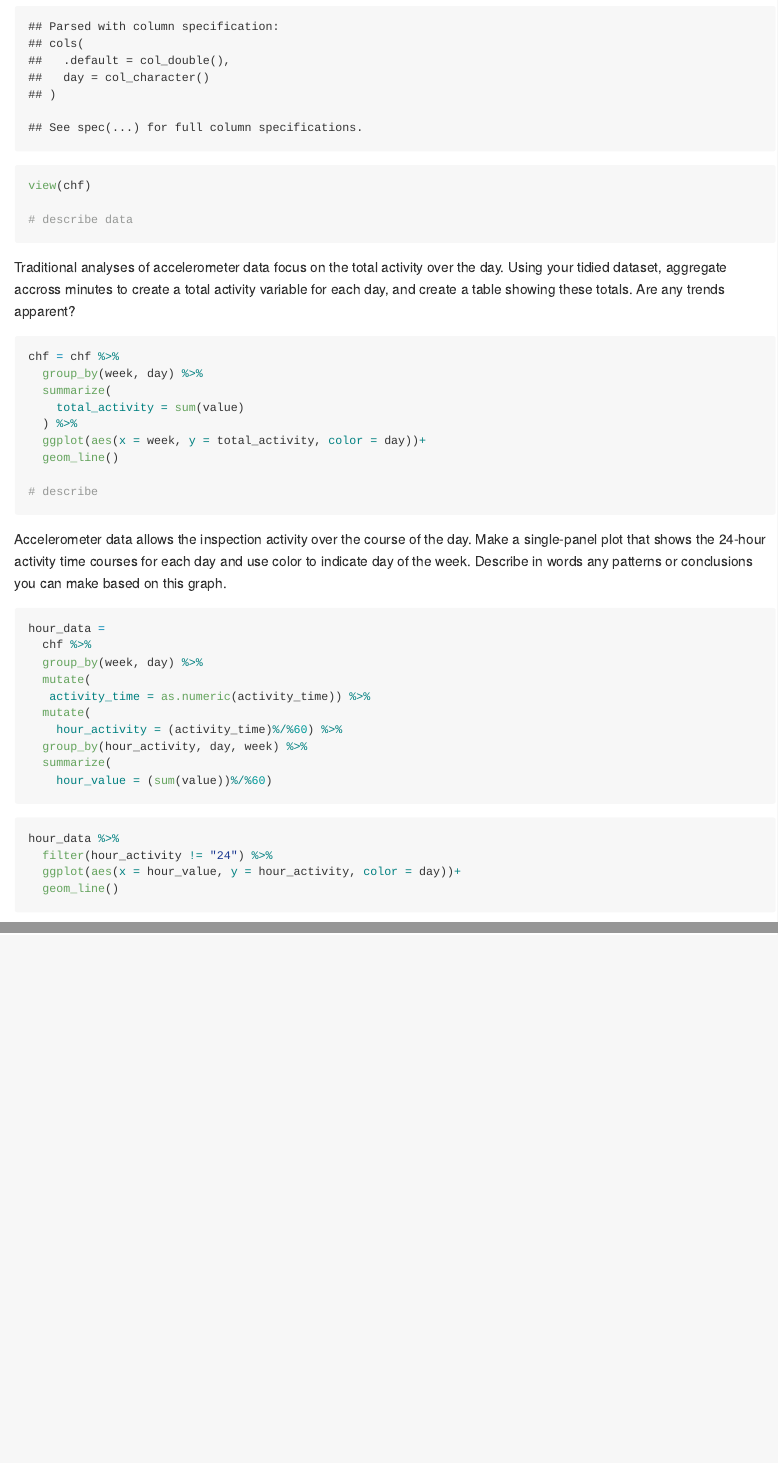
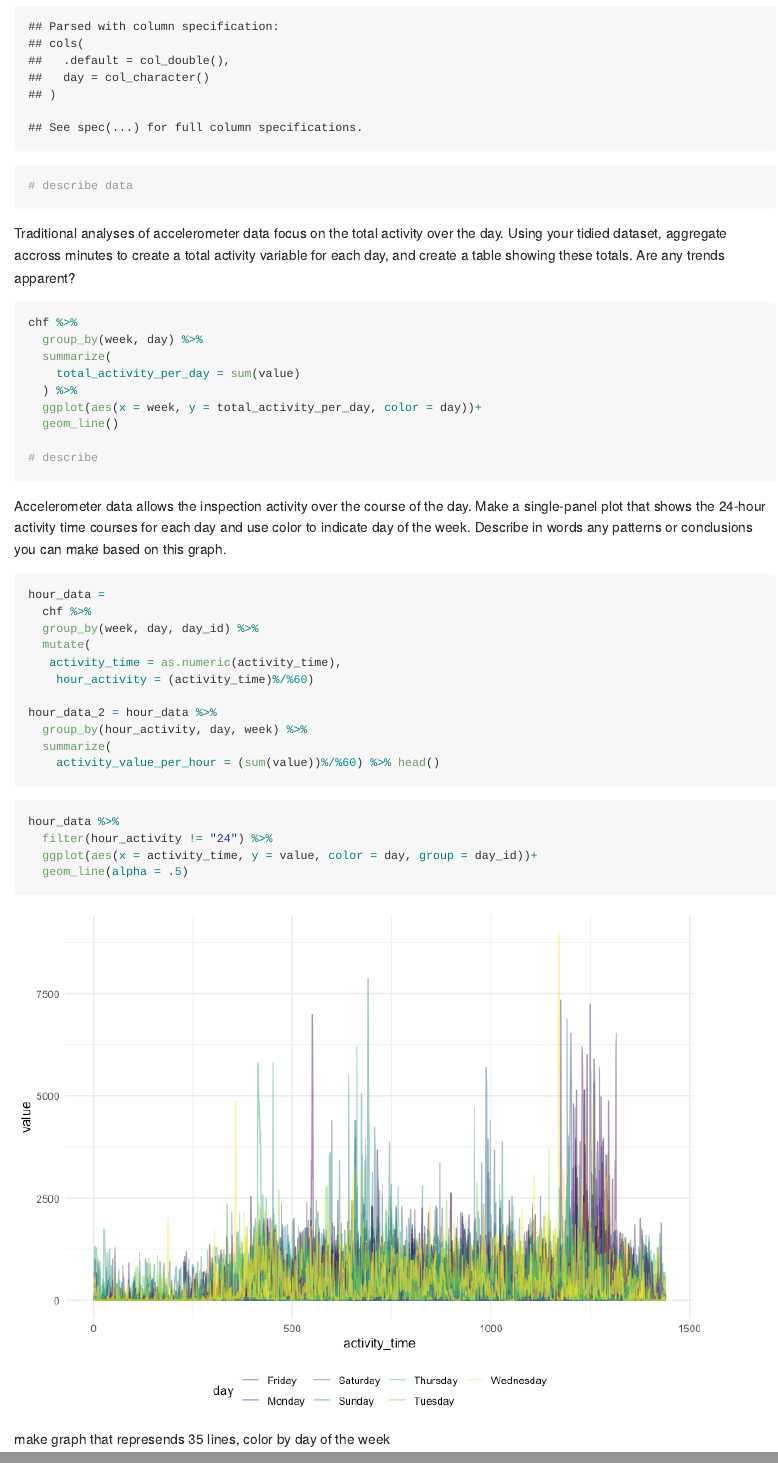
Before and after one commit to OlyaBesedina/p8105_hw3_ob2305, an R Markdown document (p8105_hw3_ob2305.Rmd): the page in a window 1100 px wide, from 11240 px down, and a second part further down, joined at a grey line. The pictures show the output file p8105_hw3_ob2305.md that the author committed with the source, drawn offline in the style of GitHub.

Commit message:
changes p3, lasyt part

````diff
--- a/p8105_hw3_ob2305.Rmd
+++ b/p8105_hw3_ob2305.Rmd
@@ -201,20 +201,18 @@ chf = read_csv(file = "./data/accel_data.csv") %>%
     names_prefix = "activity_",
     values_to = "value")
 
-view(chf)
-
 # describe data
 ```
 
 Traditional analyses of accelerometer data focus on the total activity over the day. Using your tidied dataset, aggregate accross minutes to create a total activity variable for each day, and create a table showing these totals. Are any trends apparent?
 
 ```{r, eval=FALSE }
-chf = chf %>%
+chf %>%
   group_by(week, day) %>%
   summarize(
-    total_activity = sum(value)
+    total_activity_per_day = sum(value)
   ) %>%
-  ggplot(aes(x = week, y = total_activity, color = day))+
+  ggplot(aes(x = week, y = total_activity_per_day, color = day))+
   geom_line()
 
 # describe
@@ -225,19 +223,23 @@ Accelerometer data allows the inspection activity over the course of the day. Ma
 ```{r}
 hour_data =
   chf %>%
-  group_by(week, day) %>%
+  group_by(week, day, day_id) %>%
   mutate(
-   activity_time = as.numeric(activity_time)) %>%
-  mutate(
-    hour_activity = (activity_time)%/%60) %>%
+   activity_time = as.numeric(activity_time),
+    hour_activity = (activity_time)%/%60)
+
+hour_data_2 = hour_data %>%
   group_by(hour_activity, day, week) %>%
   summarize(
-    hour_value = (sum(value))%/%60)
+    activity_value_per_hour = (sum(value))%/%60) %>% head()
 ```
 
 ```{r}
 hour_data %>%
   filter(hour_activity != "24") %>%
-  ggplot(aes(x = hour_value, y = hour_activity, color = day))+
-  geom_line()
+  ggplot(aes(x = activity_time, y = value, color = day, group = day_id))+
+  geom_line(alpha = .5)
 ```
+
+
+make graph that represends 35 lines, color by day of the week
````
Also changed, not shown: p8105_hw3_ob2305.md, p8105_hw3_ob2305_files/figure-gfm/unnamed-chunk-16-1.png.
